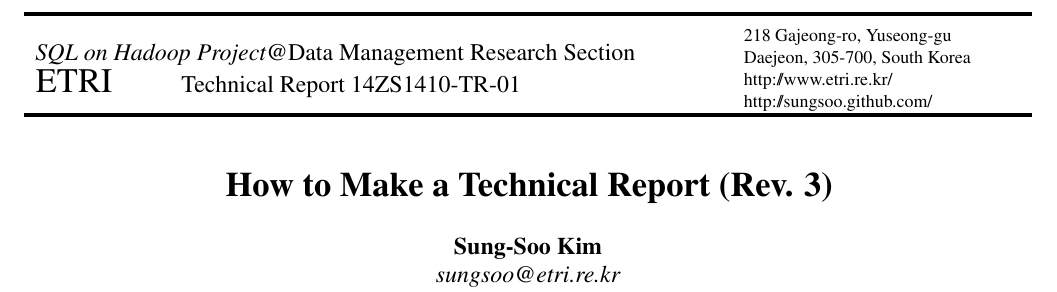
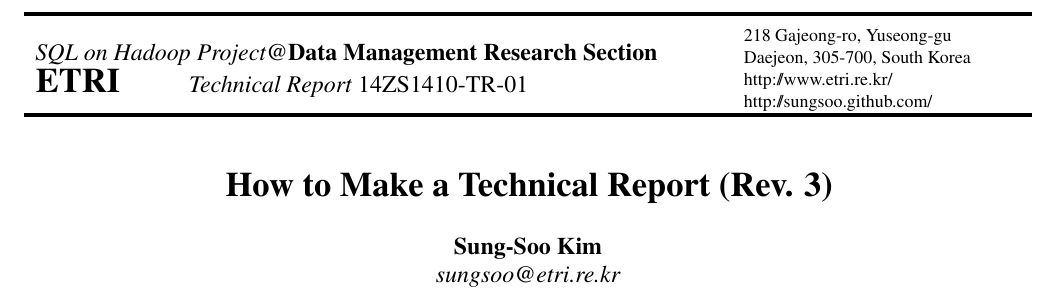
Before and after one commit to sungsoo/technical-reports, a LaTeX paper (Template/14ZS1410-TR00-Template.tex): part of page 1 of 2, cut so that both start at the same text. Compiled offline with pdfLaTeX.

Commit message:
update the template

```diff
--- a/Template/14ZS1410-TR00-Template.tex
+++ b/Template/14ZS1410-TR00-Template.tex
@@ -37,9 +37,9 @@
 \title{
 \vspace{-0.5in}\rule{\textwidth}{2pt}
 \begin{tabular}{ll}\begin{minipage}{4.75in}\vspace{6px}
-\noindent\large {\it SQL on Hadoop Project}@Data Management Research Section\\
+\noindent\large {\it SQL on Hadoop Project}@\textbf{Data Management Research Section}\\
 \vspace{-12px}\\
-\noindent\LARGE ETRI\qquad  \large Technical Report 14ZS1410-TR-01
+\noindent\LARGE \textbf{ETRI}\qquad  \large \textit{Technical Report} 14ZS1410-TR-01
 \end{minipage}&\begin{minipage}{2in}\vspace{6px}\small
 218 Gajeong-ro, Yuseong-gu\\
 Daejeon, 305-700, South Korea\\
```
